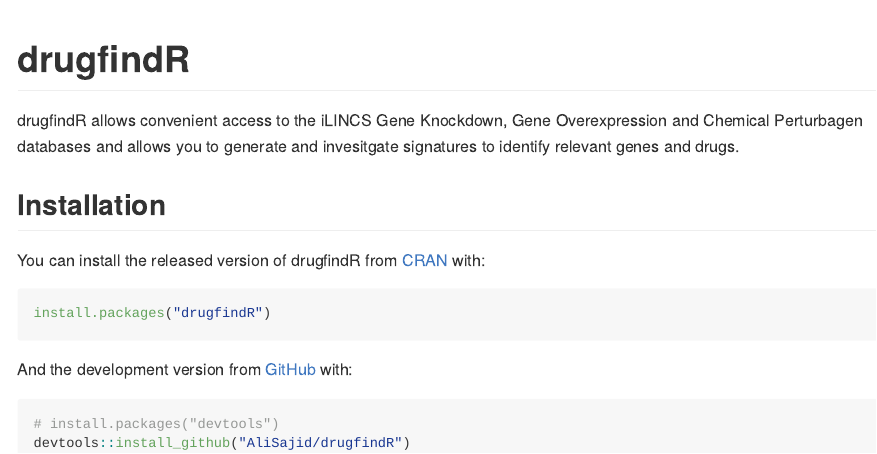
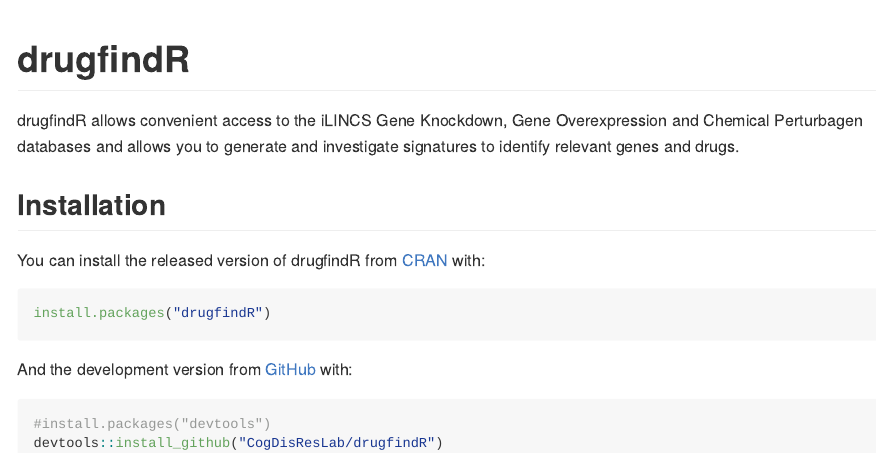
Before and after one commit to CogDisResLab/drugfindR, an R Markdown document (README.Rmd): the page in a window 1100 px wide, from its top. The pictures show the output file README.md that the author committed with the source, drawn offline in the style of GitHub; badge pictures from the web are left out.

Commit message:
Updated the README with the correct repository

````diff
--- a/README.Rmd
+++ b/README.Rmd
@@ -33,7 +33,7 @@
 ![GitHub repo size](https://img.shields.io/github/repo-size/AliSajid/drugfindR)
 <!-- badges: end -->
 
-drugfindR allows convenient access to the iLINCS Gene Knockdown, Gene Overexpression and Chemical Perturbagen databases and allows you to generate and invesitgate signatures to identify relevant genes and drugs.
+drugfindR allows convenient access to the iLINCS Gene Knockdown, Gene Overexpression and Chemical Perturbagen databases and allows you to generate and investigate signatures to identify relevant genes and drugs.
 
 ## Installation
 
@@ -46,6 +46,6 @@
 And the development version from [GitHub](https://github.com/) with:
 
 ``` r
-# install.packages("devtools")
-devtools::install_github("AliSajid/drugfindR")
+#install.packages("devtools")
+devtools::install_github("CogDisResLab/drugfindR")
 ```
````
Also changed, not shown: README.md, README.Rmd (2 more changed lines), 1 other file.
